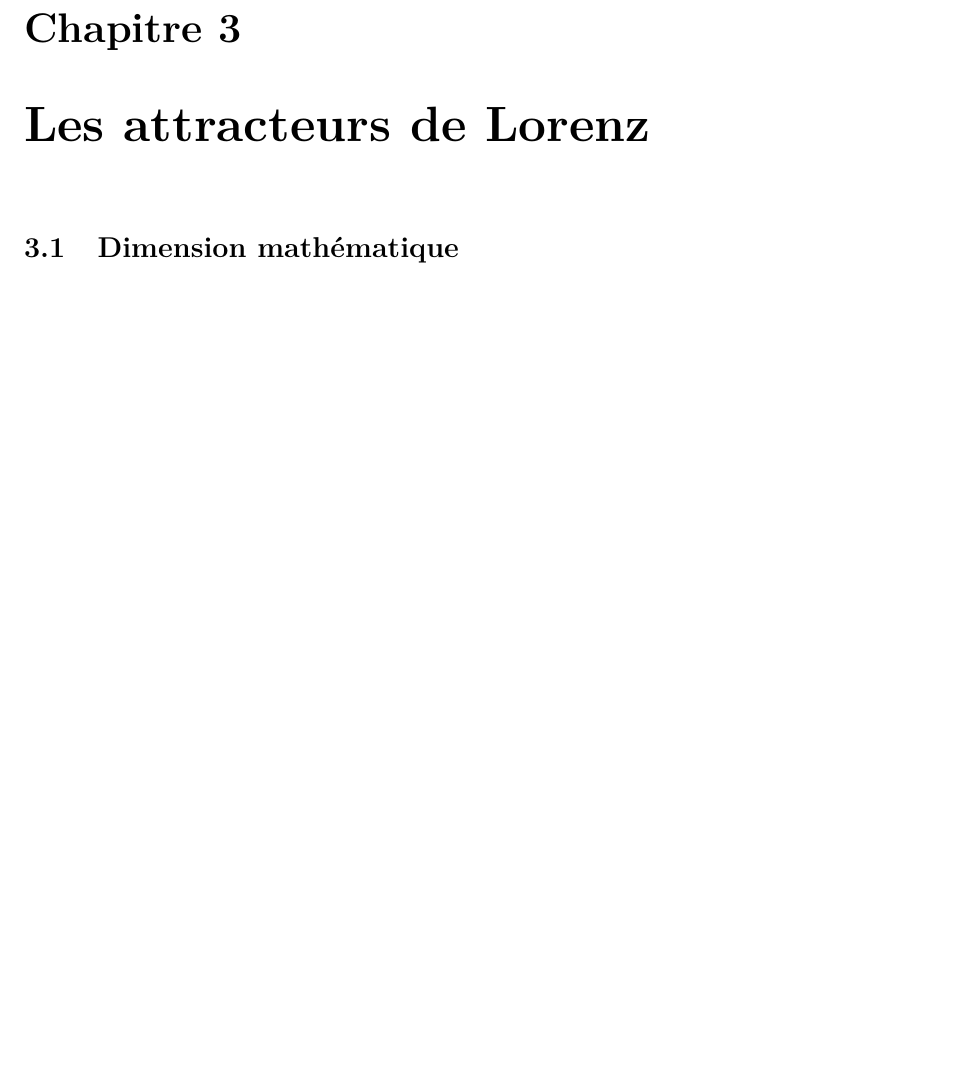
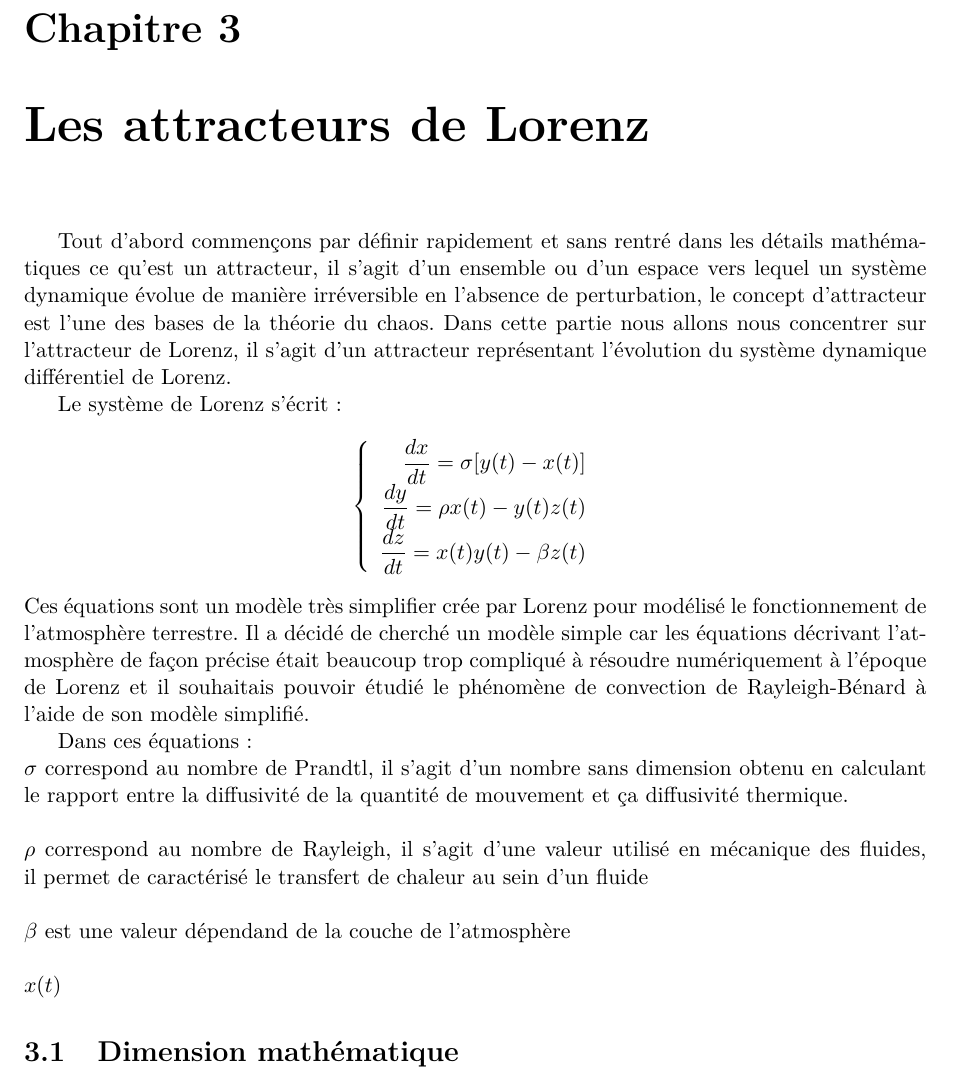
Before and after one commit to TheoDurr/chaos, a LaTeX document (main.tex, which reads lorenz.tex): part of page 9 of 11, cut so that both start at the same text, the shorter picture padded with empty space. Compiled offline with pdfLaTeX.

Commit message:
début lorenz (pb mise en page+pas fini)

```diff
--- a/lorenz.tex
+++ b/lorenz.tex
@@ -1,4 +1,31 @@
 \chapter{Les attracteurs de Lorenz}
+Tout d’abord commençons par définir rapidement et sans rentré dans les détails mathématiques ce qu’est un attracteur,
+ il s’agit d’un ensemble ou d’un espace vers lequel un système dynamique évolue de manière
+ irréversible en l’absence de perturbation, le concept d’attracteur est l’une des bases de la théorie du chaos.
+ Dans cette partie nous allons nous concentrer sur l’attracteur de Lorenz, il s’agit d’un attracteur
+représentant l’évolution du système dynamique différentiel de Lorenz.
+
+Le système de Lorenz s'écrit:
+\[
+    \left\{
+    \begin{array}{rcl}
+        \dfrac{dx}{dt}=\sigma[y(t)-x(t)]\\
+        \dfrac{dy}{dt}=\rho x(t)-y(t)z(t)\\
+        \dfrac{dz}{dt}=x(t)y(t)-\beta z(t)\\
+    \end{array}
+    \right.
+\]
+Ces équations sont un modèle très simplifier crée par Lorenz pour modélisé le fonctionnement
+de l’atmosphère terrestre. Il a décidé de cherché un modèle simple car
+les équations décrivant l’atmosphère de façon précise était beaucoup trop compliqué à résoudre
+ numériquement à l’époque de Lorenz et il souhaitais pouvoir étudié  le phénomène de convection
+de Rayleigh-Bénard à l’aide de son modèle simplifié.
+
+Dans ces équations: \\
+$\sigma$  correspond au nombre de Prandtl, il s'agit d'un nombre sans dimension obtenu en calculant le rapport entre la diffusivité de la quantité de mouvement et ça diffusivité thermique.\\\\
+$\rho$    correspond au nombre de Rayleigh, il s'agit d'une valeur utilisé en mécanique des fluides, il permet de caractérisé le transfert de chaleur au sein d'un fluide \\\\
+$\beta $  est une valeur dépendand de la couche de l'atmosphère\\\\
+$x(t)$
 
 \section{Dimension mathématique}
 
```
